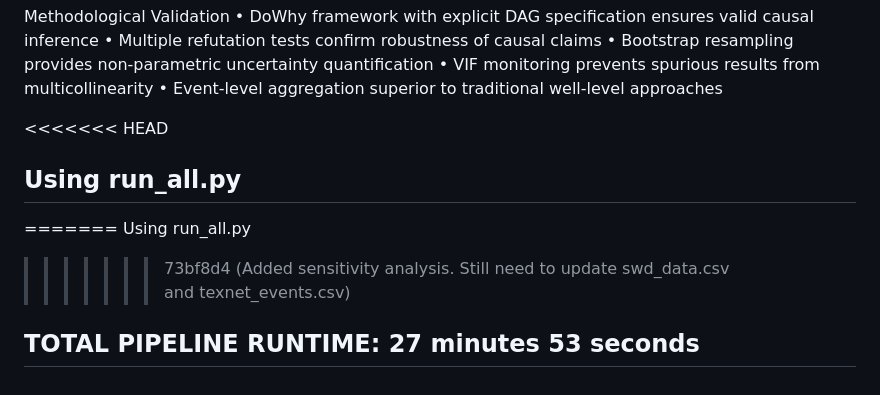
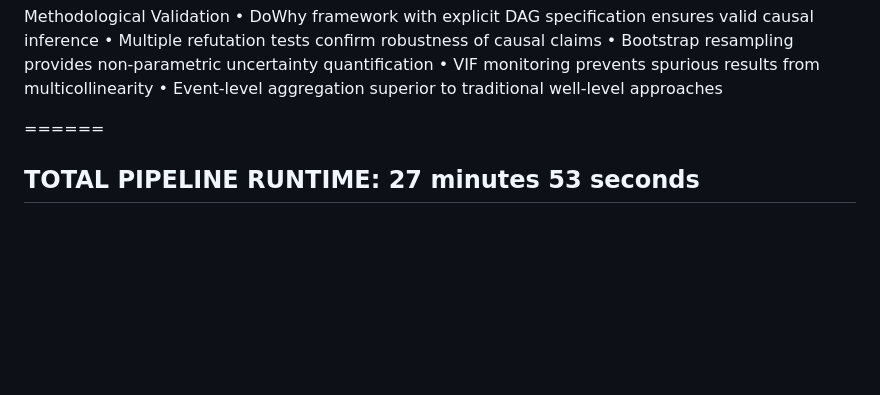
Before and after one commit to Project-Geminae/induced-seismicity, a Markdown page: README.md, the part around the change. Drawn GitHub-style; blank space fills up the shorter version.

```diff
--- a/README.md
+++ b/README.md
@@ -358,9 +358,6 @@ Methodological Validation
   • VIF monitoring prevents spurious results from multicollinearity
   • Event-level aggregation superior to traditional well-level approaches
 
-<<<<<<< HEAD
-## Using run_all.py
-=======
-Using run_all.py
->>>>>>> 73bf8d4 (Added sensitivity analysis. Still need to update swd_data.csv and texnet_events.csv)
+======
+
 ## TOTAL PIPELINE RUNTIME: 27 minutes 53 seconds
```
